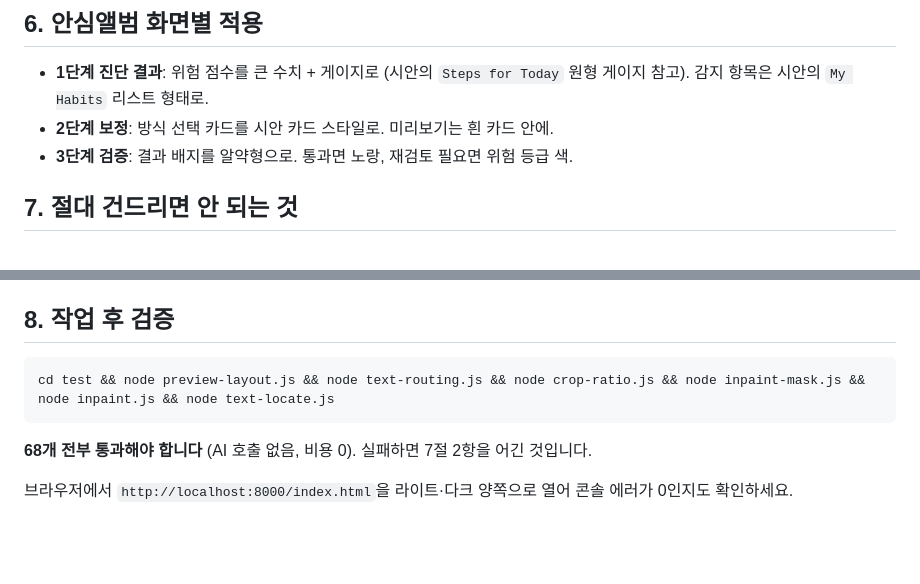
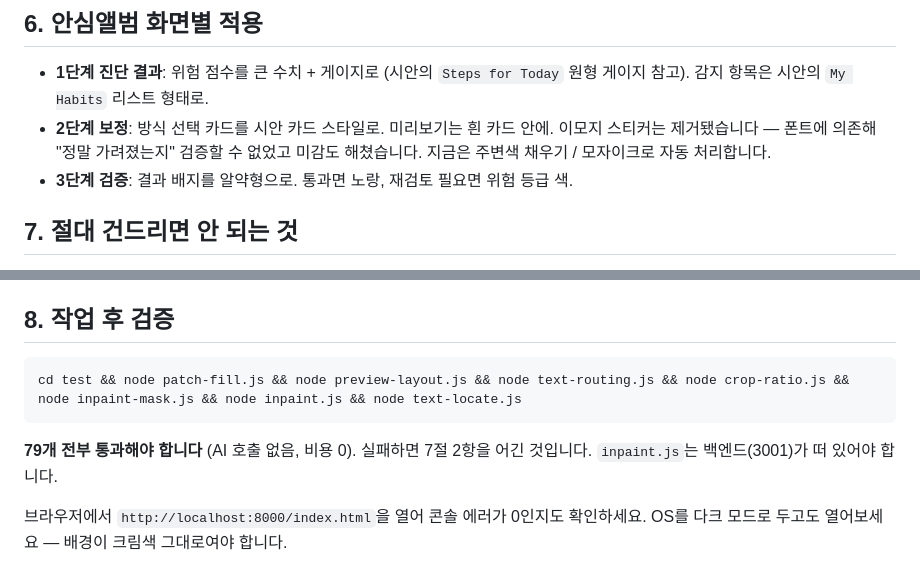
Before and after one commit to AI-shade/AI-shadow, a Markdown page: 가이드라인.md, 2 parts joined by grey strips. Rendered like a GitHub page; blank space fills up the shorter version.

Commit message:
안심앨범: 가이드라인 검증 절차를 현재 상태로 갱신 (79개 테스트, 라이트 전용, 스티커 제거 반영)
Co-Authored-By: Claude Opus 5 <noreply@anthropic.com>

````diff
--- a/가이드라인.md
+++ b/가이드라인.md
@@ -125,6 +125,8 @@
 - **1단계 진단 결과**: 위험 점수를 큰 수치 + 게이지로 (시안의 `Steps for Today` 원형
   게이지 참고). 감지 항목은 시안의 `My Habits` 리스트 형태로.
 - **2단계 보정**: 방식 선택 카드를 시안 카드 스타일로. 미리보기는 흰 카드 안에.
+  이모지 스티커는 제거됐습니다 — 폰트에 의존해 "정말 가려졌는지" 검증할 수 없었고
+  미감도 해쳤습니다. 지금은 주변색 채우기 / 모자이크로 자동 처리합니다.
 - **3단계 검증**: 결과 배지를 알약형으로. 통과면 노랑, 재검토 필요면 위험 등급 색.
 
 ## 7. 절대 건드리면 안 되는 것
@@ -148,10 +150,11 @@
 ## 8. 작업 후 검증
 
 ```bash
-cd test && node preview-layout.js && node text-routing.js && node crop-ratio.js && node inpaint-mask.js && node inpaint.js && node text-locate.js
+cd test && node patch-fill.js && node preview-layout.js && node text-routing.js && node crop-ratio.js && node inpaint-mask.js && node inpaint.js && node text-locate.js
 ```
 
-**68개 전부 통과해야 합니다** (AI 호출 없음, 비용 0). 실패하면 7절 2항을 어긴 것입니다.
+**79개 전부 통과해야 합니다** (AI 호출 없음, 비용 0). 실패하면 7절 2항을 어긴 것입니다.
+`inpaint.js`는 백엔드(3001)가 떠 있어야 합니다.
 
-브라우저에서 `http://localhost:8000/index.html`을 라이트·다크 양쪽으로 열어 콘솔 에러가
-0인지도 확인하세요.
+브라우저에서 `http://localhost:8000/index.html`을 열어 콘솔 에러가 0인지도 확인하세요.
+OS를 다크 모드로 두고도 열어보세요 — 배경이 크림색 그대로여야 합니다.
````
